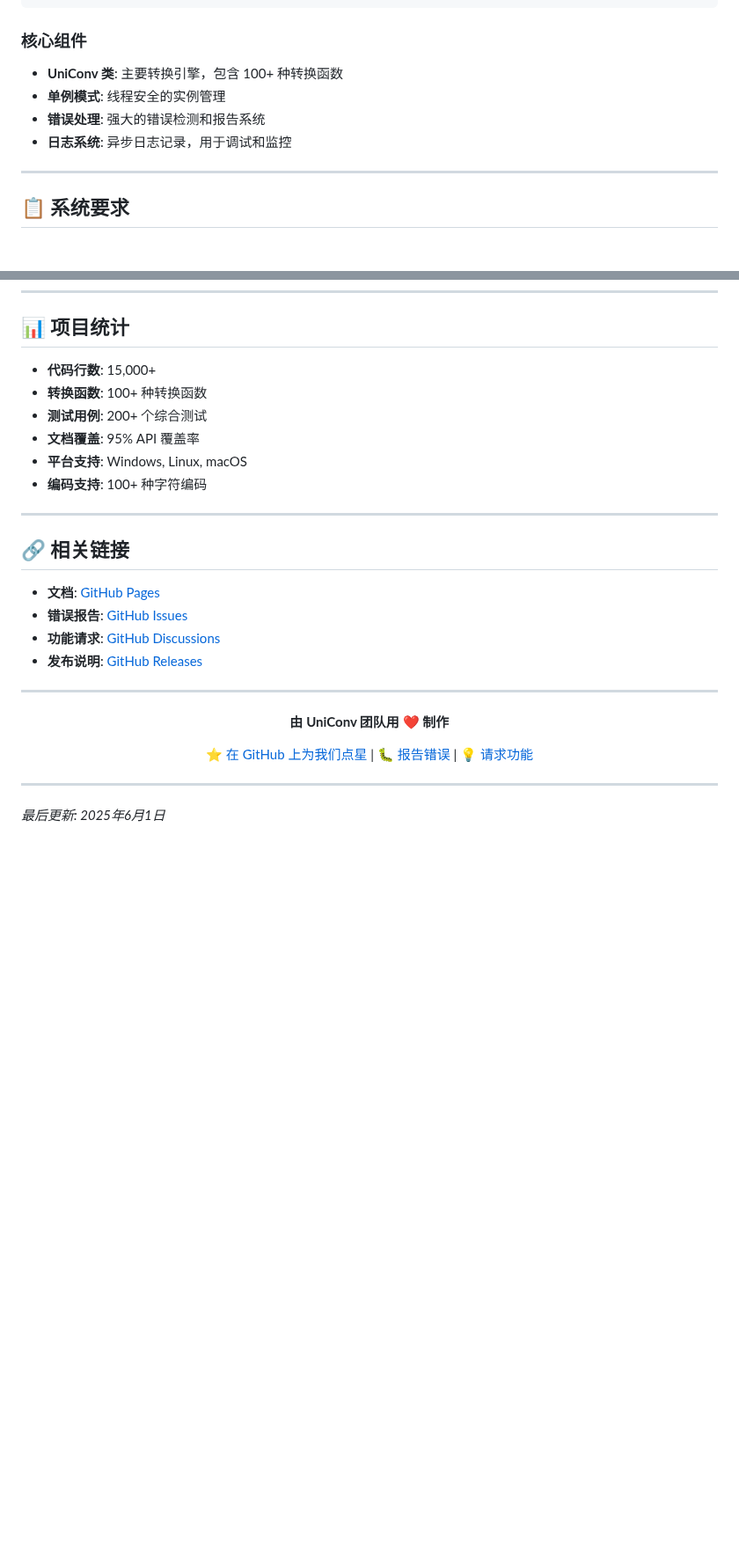
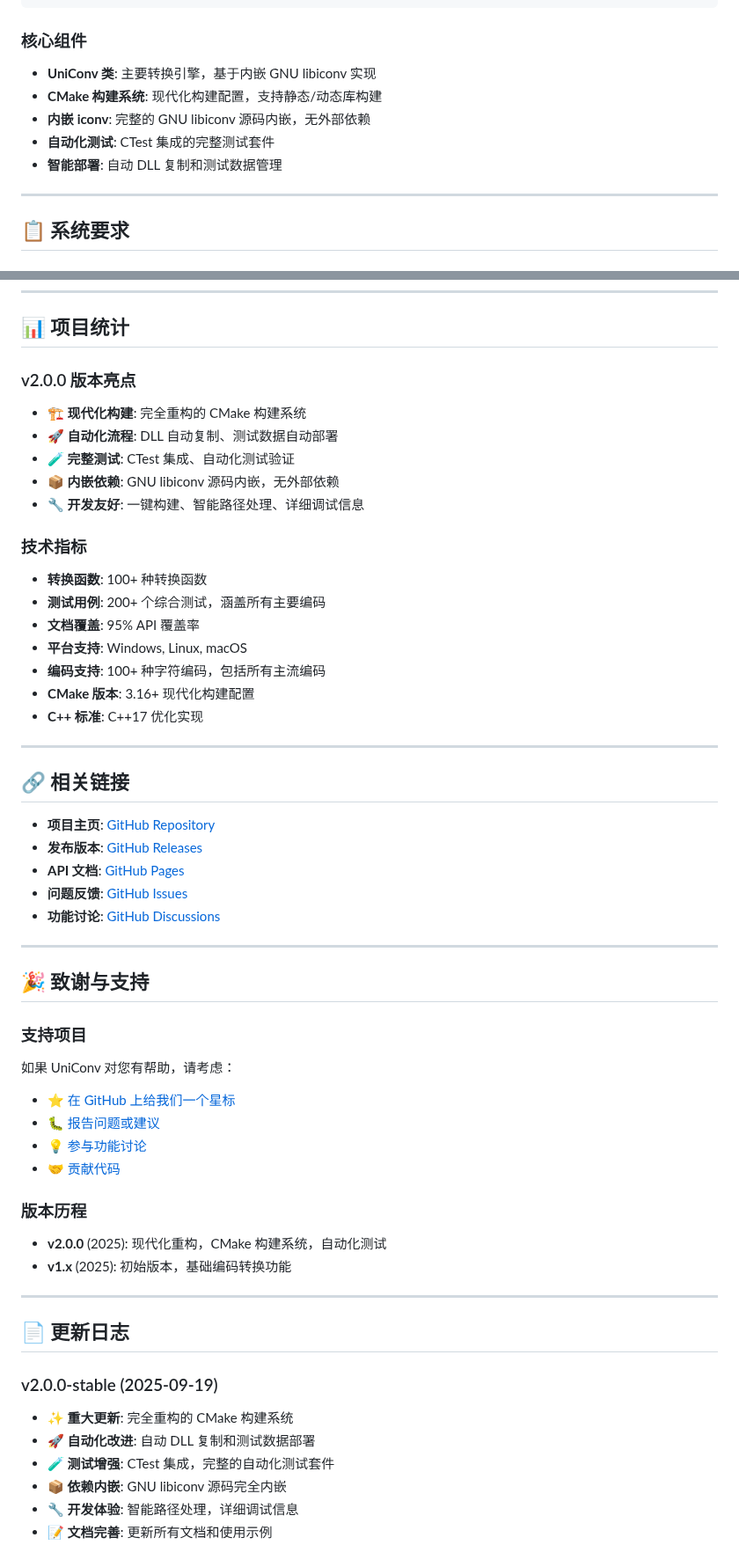
Before and after one commit to hesphoros/UniConv, a Markdown page: README.MD, 2 parts joined by grey strips. Shown at 88% size. Rendered like a GitHub page; blank space fills up the shorter version.

```diff
--- a/README.MD
+++ b/README.MD
@@ -72,10 +115,11 @@ UniConv/
 
 ### 核心组件
 
-- **UniConv 类**: 主要转换引擎，包含 100+ 种转换函数
-- **单例模式**: 线程安全的实例管理
-- **错误处理**: 强大的错误检测和报告系统
-- **日志系统**: 异步日志记录，用于调试和监控
+- **UniConv 类**: 主要转换引擎，基于内嵌 GNU libiconv 实现
+- **CMake 构建系统**: 现代化构建配置，支持静态/动态库构建
+- **内嵌 iconv**: 完整的 GNU libiconv 源码内嵌，无外部依赖
+- **自动化测试**: CTest 集成的完整测试套件
+- **智能部署**: 自动 DLL 复制和测试数据管理
 
 ---
 
@@ -489,32 +562,61 @@ make test
 
 ## 📊 项目统计
 
-- **代码行数**: 15,000+
+### v2.0.0 版本亮点
+
+- **🏗️ 现代化构建**: 完全重构的 CMake 构建系统
+- **🚀 自动化流程**: DLL 自动复制、测试数据自动部署
+- **🧪 完整测试**: CTest 集成、自动化测试验证
+- **📦 内嵌依赖**: GNU libiconv 源码内嵌，无外部依赖
+- **🔧 开发友好**: 一键构建、智能路径处理、详细调试信息
+
+### 技术指标
+
 - **转换函数**: 100+ 种转换函数
-- **测试用例**: 200+ 个综合测试
+- **测试用例**: 200+ 个综合测试，涵盖所有主要编码
 - **文档覆盖**: 95% API 覆盖率
 - **平台支持**: Windows, Linux, macOS
-- **编码支持**: 100+ 种字符编码
+- **编码支持**: 100+ 种字符编码，包括所有主流编码
+- **CMake 版本**: 3.16+ 现代化构建配置
+- **C++ 标准**: C++17 优化实现
 
 ---
 
 ## 🔗 相关链接
 
-- **文档**: [GitHub Pages](https://hesphoros.github.io/UniConv/)
-- **错误报告**: [GitHub Issues](https://github.com/hesphoros/UniConv/issues)
-- **功能请求**: [GitHub Discussions](https://github.com/hesphoros/UniConv/discussions)
-- **发布说明**: [GitHub Releases](https://github.com/hesphoros/UniConv/releases)
+- **项目主页**: [GitHub Repository](https://github.com/hesphoros/UniConv)
+- **发布版本**: [GitHub Releases](https://github.com/hesphoros/UniConv/releases)
+- **API 文档**: [GitHub Pages](https://hesphoros.github.io/UniConv/)
+- **问题反馈**: [GitHub Issues](https://github.com/hesphoros/UniConv/issues)
+- **功能讨论**: [GitHub Discussions](https://github.com/hesphoros/UniConv/discussions)
 
 ---
 
-<div align="center">
+## 🎉 致谢与支持
 
-**由 UniConv 团队用 ❤️ 制作**
+### 支持项目
 
-[⭐ 在 GitHub 上为我们点星](https://github.com/hesphoros/UniConv) | [🐛 报告错误](https://github.com/hesphoros/UniConv/issues) | [💡 请求功能](https://github.com/hesphoros/UniConv/discussions)
+如果 UniConv 对您有帮助，请考虑：
 
-</div>
+- ⭐ [在 GitHub 上给我们一个星标](https://github.com/hesphoros/UniConv)
+- 🐛 [报告问题或建议](https://github.com/hesphoros/UniConv/issues)
+- 💡 [参与功能讨论](https://github.com/hesphoros/UniConv/discussions)
+- 🤝 [贡献代码](https://github.com/hesphoros/UniConv/pulls)
+
+### 版本历程
+
+- **v2.0.0** (2025): 现代化重构，CMake 构建系统，自动化测试
+- **v1.x** (2025): 初始版本，基础编码转换功能
 
 ---
 
-*最后更新: 2025年6月1日*
+## 📄 更新日志
+
+### v2.0.0-stable (2025-09-19)
+
+- ✨ **重大更新**: 完全重构的 CMake 构建系统
+- 🚀 **自动化改进**: 自动 DLL 复制和测试数据部署
+- 🧪 **测试增强**: CTest 集成，完整的自动化测试套件
+- 📦 **依赖内嵌**: GNU libiconv 源码完全内嵌
+- 🔧 **开发体验**: 智能路径处理，详细调试信息
+- 📝 **文档完善**: 更新所有文档和使用示例
```
Also changed, not shown: other parts of README.MD (+124 -52 lines).
